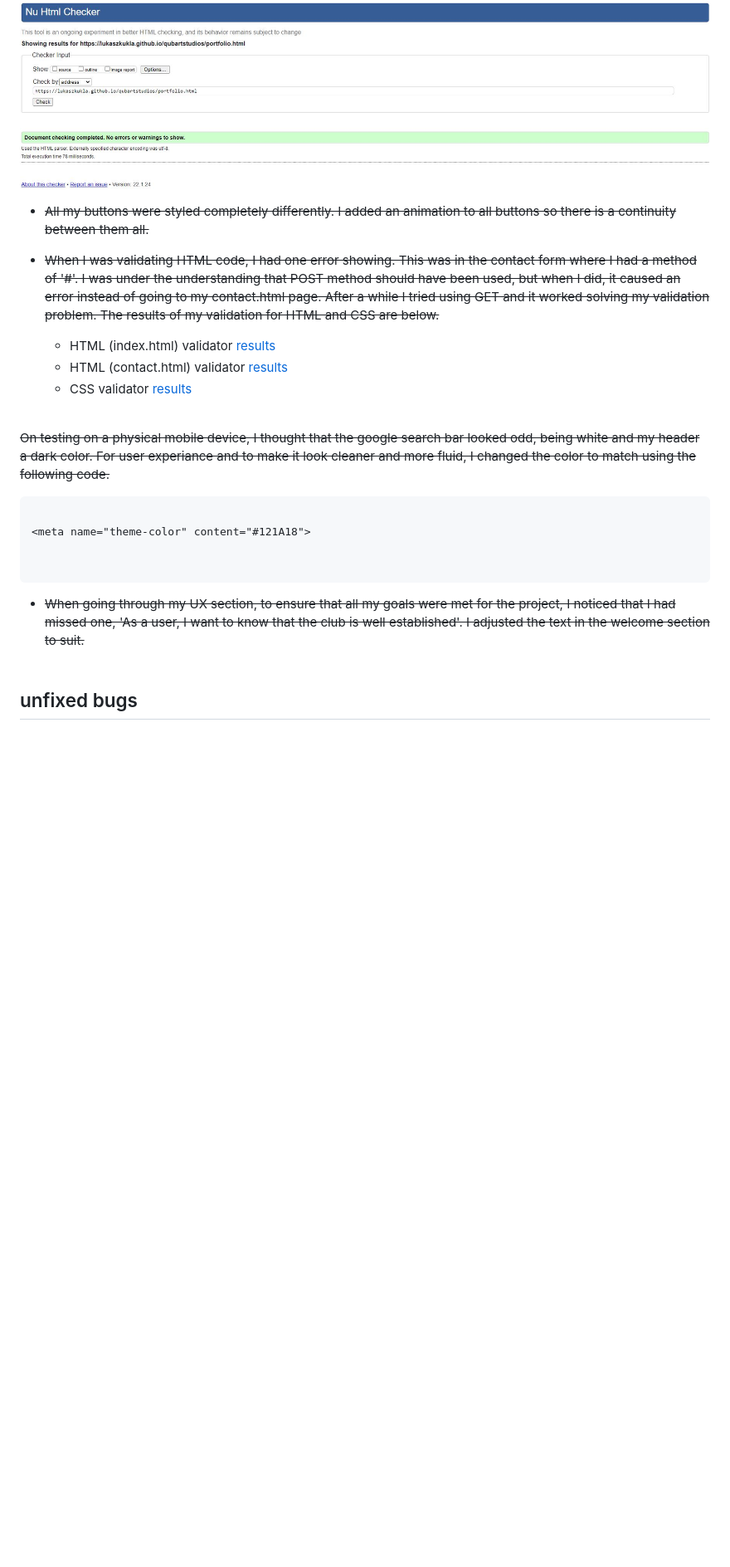
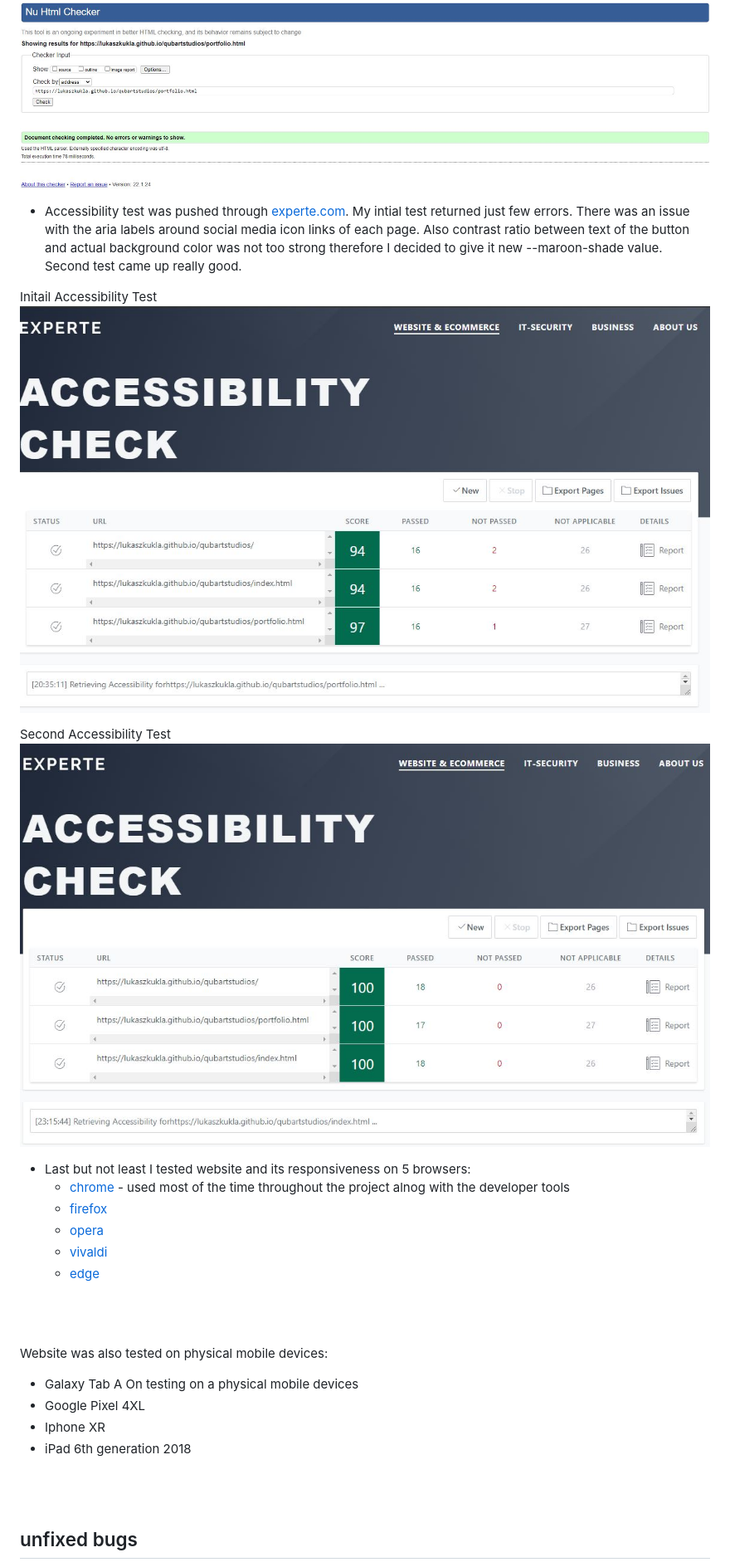
Before and after one commit to lukaszkukla/qubartstudios, a Markdown page: README.md, the part around the change printed below. Shown: that part at 83% size. Drawn GitHub-style; pictures changed too: wireframes/accessibility-test-initial.jpg (added), wireframes/accessibility-test-second.jpg (added); blank space fills up the shorter version.

Commit message:
docs: added testing part to readme.md file

````diff
--- a/README.md
+++ b/README.md
@@ -338,28 +336,31 @@ Second Markup Test
 Initial CSS Test
 ![CSS Validation](wireframes/portfolio-page-html-validation-2022-01-24.jpg "validation of the CSS of qubartstudios, initial test")
 
+ * Accessibility test was pushed through [experte.com](https://www.experte.com/accessibility "accessibility testing"). My intial test returned just few errors. There was an issue with the aria labels around social media icon links of each page. Also contrast ratio between text of the button and actual background color was not too strong therefore I decided to give it new --maroon-shade value. Second test came up really good.
 
+ Initail Accessibility Test
+![Accessibility Test Initial](wireframes/accessibility-test-initial.jpg "accessibility test of qubartstudios, initial test")
 
- * ~~All my buttons were styled completely differently. I added an animation to all buttons so there is a continuity between them all.~~
+ Second Accessibility Test
+![Accessibility Test Second](wireframes/accessibility-test-second.jpg "accessibility test of qubartstudios, second test")
 
- * ~~When I was validating HTML code, I had one error showing. This was in the contact form where I had a method of '#'. I was under the understanding that POST method should have been used, but when I did, it caused an error instead of going to my contact.html page. After a while I tried using GET and it worked solving my validation problem. The results of my validation for HTML and CSS are below.~~
+* Last but not least I tested website and its responsiveness on 5 browsers:
+    * [chrome](https://www.google.com/intl/en_ie/chrome/ "googel chrome browser") - used most of the time throughout the project alnog with the developer tools
+    * [firefox](https://www.mozilla.org/en-US/firefox/new/?redirect_source=firefox-com "mozilla firefox browser")
+    * [opera](https://www.opera.com/ "opera.com browser")
+    * [vivaldi](https://vivaldi.com/ "vivalid borwser")
+    * [edge](https://www.microsoft.com/en-us/edge "microsoft edge browser")
 
-    - HTML (index.html) validator [results](wireframes/html-validate.jpg "W3C HTML")
-    - HTML (contact.html) validator [results](wireframes/html-contact-validate.jpg "W3C HTML")
-    - CSS validator [results](wireframes/css-validate.jpg "W3C CSS")
 \
 &nbsp;
 
- ~~On testing on a physical mobile device, I thought that the google search bar looked odd, being white and my header a dark color. For user experiance and to make it look cleaner and more fluid, I changed the color to match using the following code.~~
-
- ```
-
- <meta name="theme-color" content="#121A18">
+Website was also tested on physical mobile devices:
+* Galaxy Tab A On testing on a physical mobile devices
+* Google Pixel 4XL
+* Iphone XR
+* iPad 6th generation 2018
 
 
- ```
-
- * ~~When going through my UX section, to ensure that all my goals were met for the project, I noticed that I had missed one, 'As a user, I want to know that the club is well established'. I adjusted the text in the welcome section to suit.~~
 \
 &nbsp;
 
````
Also changed, not shown: other parts of README.md (+5 -11 lines).
